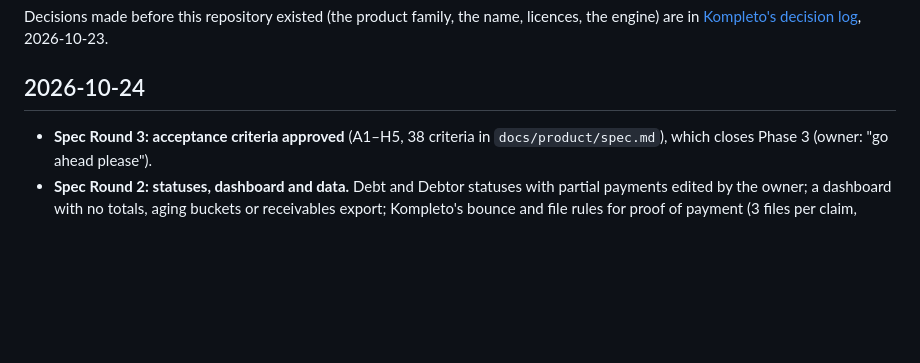
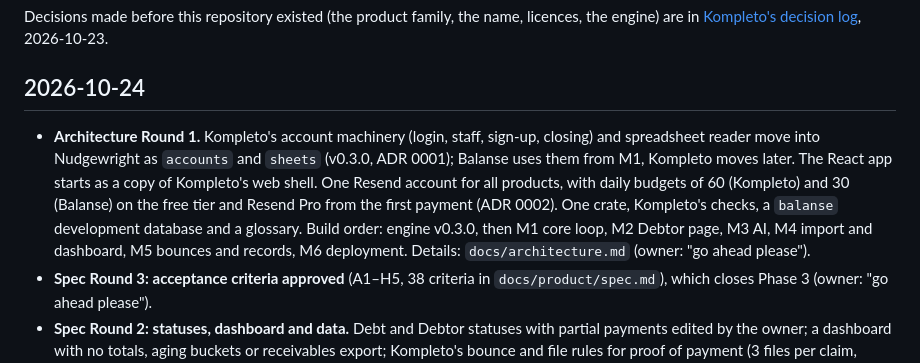
Before and after one commit to Enriquez-Johnmark/balanse, a Markdown page: docs/decisions.md, the part around the change. GitHub-like rendering; blank space fills up the shorter version.

Commit message:
Record architecture Round 1 in the decision log

```diff
--- a/docs/decisions.md
+++ b/docs/decisions.md
@@ -6,6 +6,7 @@ Decisions made before this repository existed (the product family, the name, lic
 
 ## 2026-10-24
 
+- **Architecture Round 1.** Kompleto's account machinery (login, staff, sign-up, closing) and spreadsheet reader move into Nudgewright as `accounts` and `sheets` (v0.3.0, ADR 0001); Balanse uses them from M1, Kompleto moves later. The React app starts as a copy of Kompleto's web shell. One Resend account for all products, with daily budgets of 60 (Kompleto) and 30 (Balanse) on the free tier and Resend Pro from the first payment (ADR 0002). One crate, Kompleto's checks, a `balanse` development database and a glossary. Build order: engine v0.3.0, then M1 core loop, M2 Debtor page, M3 AI, M4 import and dashboard, M5 bounces and records, M6 deployment. Details: `docs/architecture.md` (owner: "go ahead please").
 - **Spec Round 3: acceptance criteria approved** (A1–H5, 38 criteria in `docs/product/spec.md`), which closes Phase 3 (owner: "go ahead please").
 - **Spec Round 2: statuses, dashboard and data.** Debt and Debtor statuses with partial payments edited by the owner; a dashboard with no totals, aging buckets or receivables export; Kompleto's bounce and file rules for proof of payment (3 files per claim, deleted 30 days after the claim is settled, at most 90 days); reply text kept 90 days and evidence logs 1 year after a Debt closes, exportable per Debtor; Kompleto's leaving rules; copy-and-open buttons with manual sends counting toward the cap; Kompleto's web stack; pilot success bars. Details: `docs/product/spec.md` (owner: "go ahead please").
 - **Spec Round 1: the core loop.** Debts entered by form or spreadsheet import, each with the owner's invoice number and date; one reminder per Debtor listing all its overdue Debts; reminders the day after the due date and at +7 and +14 days, then a pause marked "needs your call", with a cap of 1 message per 3 days and 2 per 7 days, sent on weekdays 08:00–20:00 Manila time; every message approved as in Kompleto; replies pause reminders; a private page per Debtor with "I've paid", "I dispute this" and "Stop emailing me"; Kompleto's AI setup, with the model writing only the wording; Kompleto's login and go-to-market. Details: `docs/product/spec.md` (owner: "go ahead please").
```
Also changed, not shown: AGENTS.md (+2 -1 lines).
